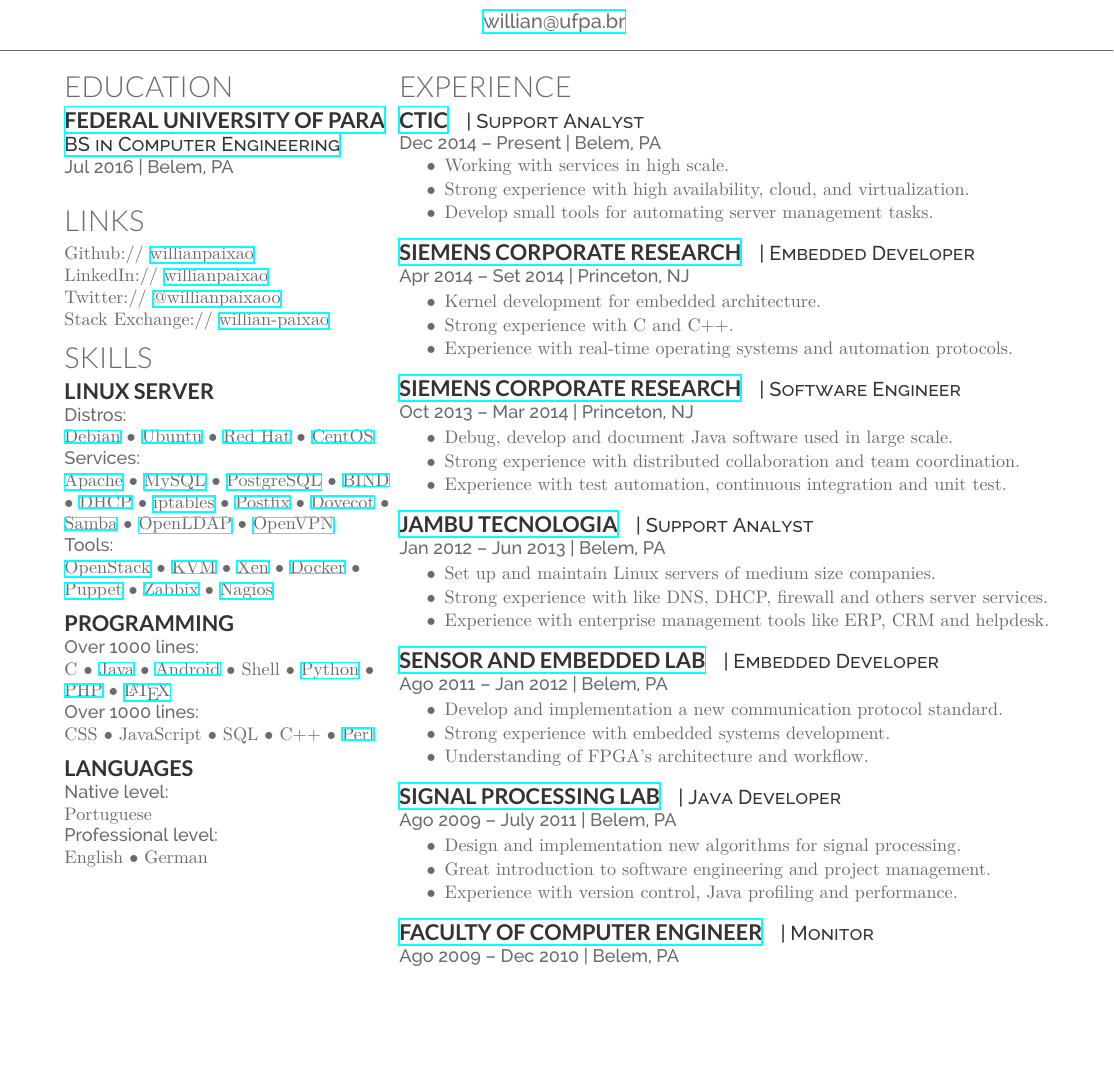
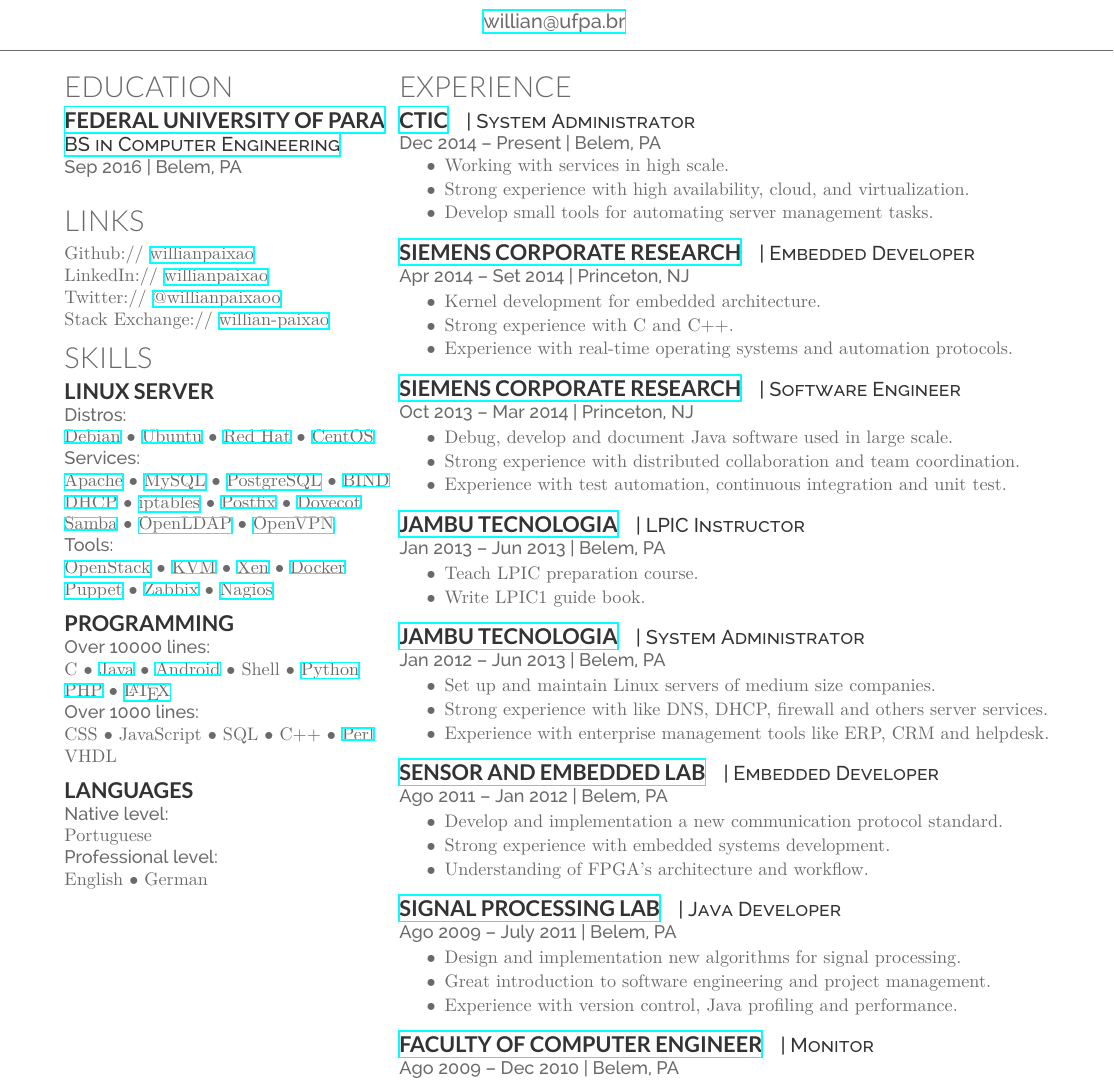
Before and after one commit to willianpaixao/willianpaixao, a LaTeX CV (willianpaixao.tex): part of the page, cut so that both start at the same text, the shorter picture padded with empty space. Compiled offline with XeLaTeX.

Commit message:
Small updates.

```diff
--- a/willianpaixao.tex
+++ b/willianpaixao.tex
@@ -83,8 +83,7 @@
 %\subsection{\href{http://www.portal.ufpa.br/}{Universidade Federal do Pará}}
 \descript{\href{http://www.fct.ufpa.br/}{BS in Computer Engineering}}
 %\descript{Bacharel em Engenharia da Computação}
-\location{Jul 2016 | Belem, PA}
-%\location{Dez 2015 | Belém, PA}
+\location{Sep 2016 | Belem, PA}
 \sectionsep
 
 %%%%%%%%%%%%%%%%%%%%%%%%%%%%%%%%%%%%%%
@@ -115,11 +114,11 @@
 \href{http://httpd.apache.org/}{Apache} \textbullet{}
 \href{https://www.mysql.com/}{MySQL} \textbullet{}
 \href{http://www.postgresql.org/}{PostgreSQL} \textbullet{}
-\href{https://www.isc.org/downloads/bind/}{BIND} \textbullet{}
+\href{https://www.isc.org/downloads/bind/}{BIND}
 \href{https://www.isc.org/downloads/dhcp/}{DHCP} \textbullet{}
 \href{http://www.netfilter.org/}{iptables} \textbullet{}
 \href{http://www.postfix.org/}{Postfix} \textbullet{}
-\href{http://www.dovecot.org/}{Dovecot} \textbullet{}
+\href{http://www.dovecot.org/}{Dovecot}
 \href{https://www.samba.org/}{Samba} \textbullet{}
 \href{http://www.openldap.org/}{OpenLDAP} \textbullet{}
 \href{https://openvpn.net/}{OpenVPN} \\
@@ -136,13 +135,13 @@
 
 \subsection{Programming}
 %\subsection{Programação}
-\location{Over 1000 lines:}
+\location{Over 10000 lines:}
 %\location{Acima de 1000 linhas:}
 C \textbullet{}
 \href{https://www.oracle.com/java/}{Java} \textbullet{}
 \href{http://android.com}{Android} \textbullet{}
 Shell \textbullet{}
-\href{http://www.python.org}{Python} \textbullet{}
+\href{http://www.python.org}{Python}
 \href{http://www.php.net}{PHP} \textbullet{}
 \href{http://www.latex-project.org}{\LaTeX}\\
 \location{Over 1000 lines:}
@@ -151,6 +150,7 @@
 SQL \textbullet{}
 C++ \textbullet{}
 \href{https://www.perl.org/}{Perl}
+VHDL
 \sectionsep
 
 \subsection{Languages}
@@ -174,7 +174,7 @@
 %%%%%%%%%%%%%%%%%%%%%%%%%%%%%%%%%%%%%%
 \section{Experience}
 \runsubsection{\href{http://ctic.ufpa.br/}{CTIC}}
-\descript{| Support Analyst}
+\descript{| System Administrator}
 \location{Dec 2014 – Present | Belem, PA}
 \sectionsep
 \begin{tightemize}
@@ -205,7 +205,16 @@
 \sectionsep
 
 \runsubsection{\href{http://jambu.com.br}{Jambu Tecnologia}}
-\descript{| Support Analyst}
+\descript{| LPIC Instructor}
+\location{Jan 2013 – Jun 2013 | Belem, PA}
+\begin{tightemize}
+\item Teach LPIC preparation course.
+\item Write LPIC1 guide book.
+\end{tightemize}
+\sectionsep
+
+\runsubsection{\href{http://jambu.com.br}{Jambu Tecnologia}}
+\descript{| System Administrator}
 \location{Jan 2012 – Jun 2013 | Belem, PA}
 \begin{tightemize}
 \item Set up and maintain Linux servers of medium size companies.
```
Also changed, not shown: willianpaixao.tex (2 more changed lines).
